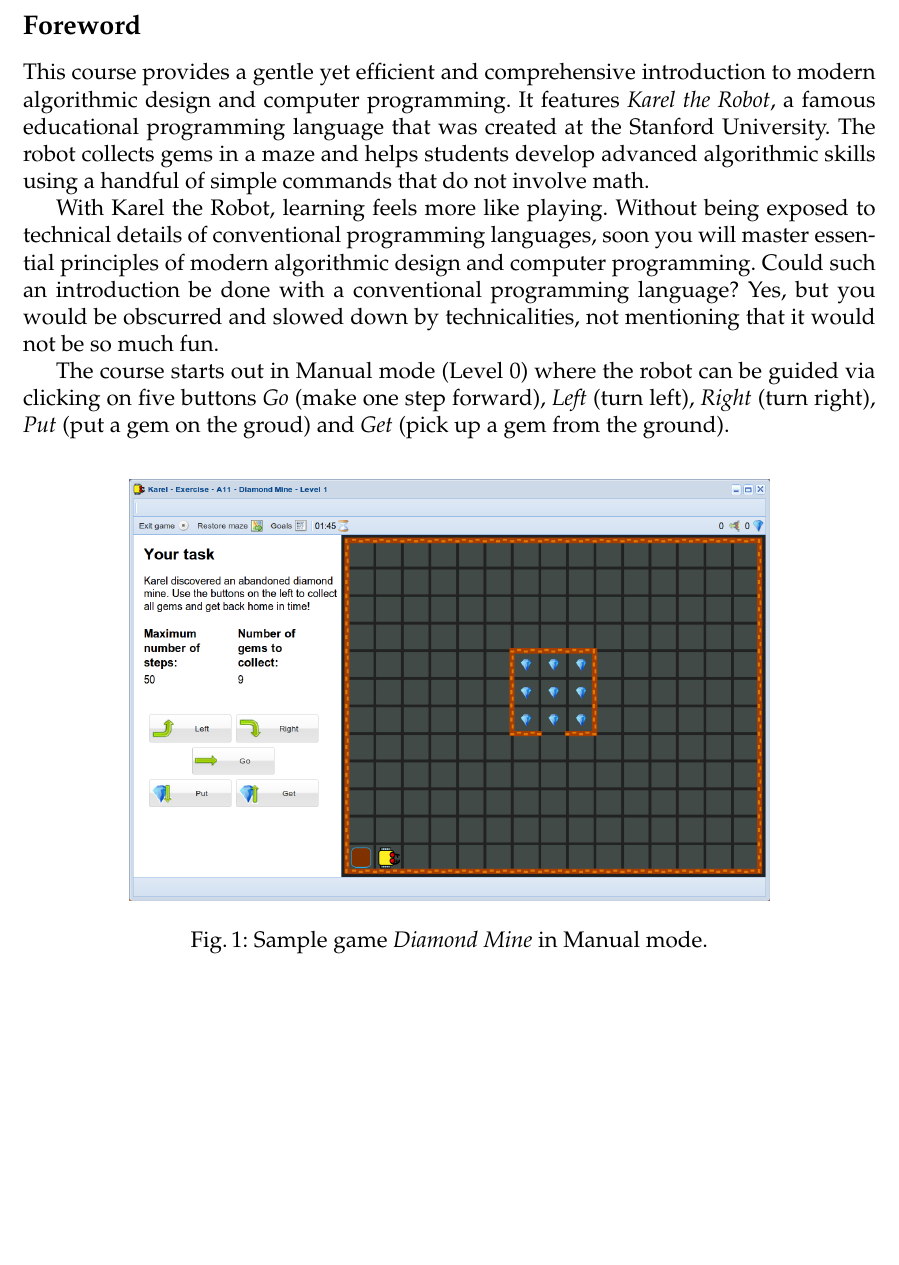
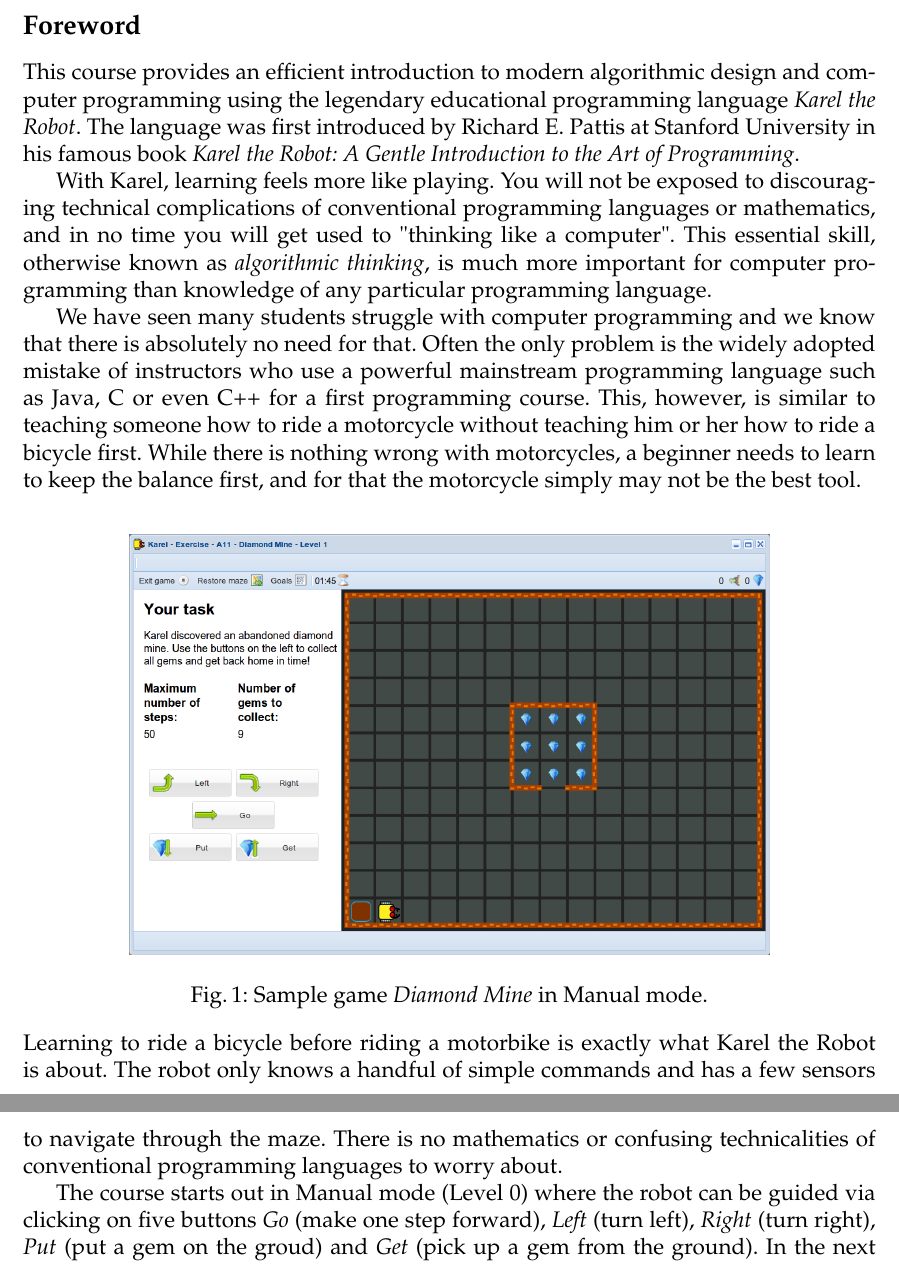
Before and after one commit to SamuelMarks/nclab-textbook-karel, a LaTeX thesis (karel_en.tex): part of page 8 of 116 before the commit and two parts of pages 8 and 9 of 116 after it, the two joined at a grey line, cut so that both start at the same text, the shorter picture padded with empty space. Compiled offline with pdfLaTeX.

Commit message:
Preface updated

```diff
--- a/karel_en.tex
+++ b/karel_en.tex
@@ -359,22 +359,27 @@ can send those at any time via email to {\tt pavel@femhub.com}.\\[2mm]
 \pagestyle{plain}
 \setcounter{page}{1}
 \section*{Foreword}
-This course provides a gentle yet efficient and comprehensive introduction to modern algorithmic
-design and computer programming. It features {\em Karel the Robot}, a famous educational programming
-language that was created at the Stanford University. The robot collects gems in a maze and helps
-students develop advanced algorithmic skills using a handful of simple commands that do not involve
-math.
 
-With Karel the Robot, learning feels more like playing. Without being exposed to technical details
-of conventional programming languages, soon you will master essential principles of modern
-algorithmic design and computer programming.
-Could such an introduction be done with a conventional programming language? Yes, but
-you would be obscurred and slowed down by technicalities, not mentioning that it would
-not be so much fun.
+This course provides an efficient introduction to modern algorithmic design and computer programming
+using the legendary educational programming language {\em Karel the Robot}. The language was
+first introduced by Richard E. Pattis at Stanford University in his famous book {\em Karel the Robot:
+A Gentle Introduction to the Art of Programming}.
 
-The course starts out in Manual mode (Level 0) where the robot can be guided via
-clicking on five buttons {\em Go} (make one step forward), {\em Left} (turn left), {\em Right}
-(turn right), {\em Put} (put a gem on the groud) and {\em Get} (pick up a gem from the ground).
+
+With Karel, learning feels more like playing.
+You will not be exposed to discouraging
+technical complications of conventional programming languages or mathematics,
+and in no time you will get used to "thinking like a computer". This essential skill, otherwise
+known as {\em algorithmic thinking}, is much more important for computer programming than knowledge
+of any particular programming language.
+
+We have seen many students struggle with computer programming and we know that there is
+absolutely no need for that. Often the only problem is the widely adopted mistake
+of instructors who use a powerful mainstream programming language such as Java, C or even C++
+for a first programming course. This, however, is similar to teaching someone how to ride
+a motorcycle without teaching him or her how to ride a bicycle first. While there is nothing
+wrong with motorcycles, a beginner needs to learn to keep the balance first, and for that the
+motorcycle simply may not be the best tool.
 
 \begin{figure}[!ht]
 \begin{center}
@@ -386,6 +391,14 @@ clicking on five buttons {\em Go} (make one step forward), {\em Left} (turn left
 \vspace{-4mm}
 \end{figure}
 \noindent
+Learning to ride a bicycle before riding a motorbike is exactly what Karel the Robot is
+about. The robot only knows a handful of simple commands and has a few sensors to navigate
+through the maze. There is no mathematics or confusing technicalities of conventional
+programming languages to worry about.
+
+The course starts out in Manual mode (Level 0) where the robot can be guided via
+clicking on five buttons {\em Go} (make one step forward), {\em Left} (turn left), {\em Right}
+(turn right), {\em Put} (put a gem on the groud) and {\em Get} (pick up a gem from the ground).
 In the next level which is called {\em Bridge to Programming} students keep solving
 problems by typing the commands {\tt go}, {\tt left}, {\tt right}, {\tt put} and {\tt get}
 instead of clicking on buttons.
```
Also changed, not shown: exercises.tex (+4 -1 lines), review-questions.tex (+8 -1 lines), karel_en.tex (6 more changed lines).
